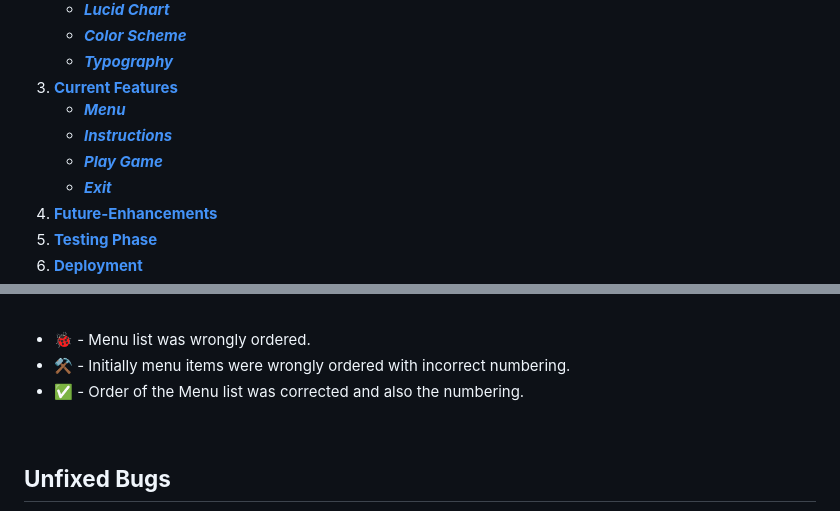
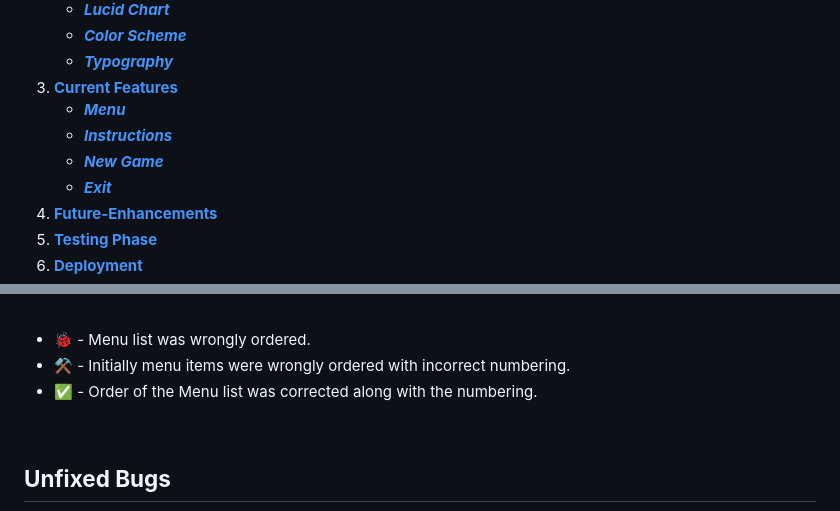
Before and after one commit to sowmya1283/hangman_python, a Markdown page: README.md, 2 parts joined by grey strips. GitHub-like rendering.

```diff
--- a/README.md
+++ b/README.md
@@ -30,7 +30,7 @@ Click [here](https://hangmangame-python-93af8000a2f1.herokuapp.com/) to see the
 1. [**Current Features**](#current-features)
     * [***Menu***](#menu)
     * [***Instructions***](#instructions)
-    * [***Play Game***](#play-game)
+    * [***New Game***](#new-game)
     * [***Exit***](#exit)
 1. [**Future-Enhancements**](#future-enhancements)
 1. [**Testing Phase**](#testing-phase)
@@ -215,7 +228,7 @@ Some of the bugs were identified during testing. They are listed below.
 
 * 🐞 - Menu list was wrongly ordered.
 * ⚒️ - Initially menu items were wrongly ordered with incorrect numbering.
-* ✅ - Order of the Menu list was corrected and also the numbering.
+* ✅ - Order of the Menu list was corrected along with the numbering.
 
 
 <br>
```
Also changed, not shown: other parts of README.md (+40 -27 lines), assets/images/exit.png (added), assets/images/instructions.png (added), assets/images/menu_list.png (added), assets/images/newgame.png (added), assets/images/winbeforeTrialends.png (added), 2 other files.
